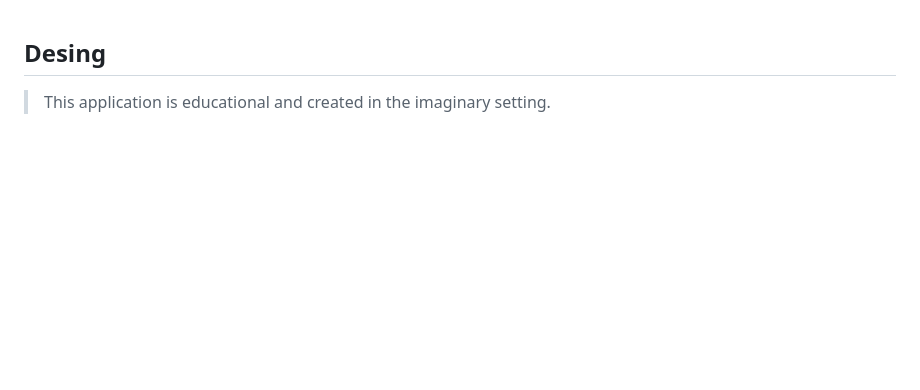
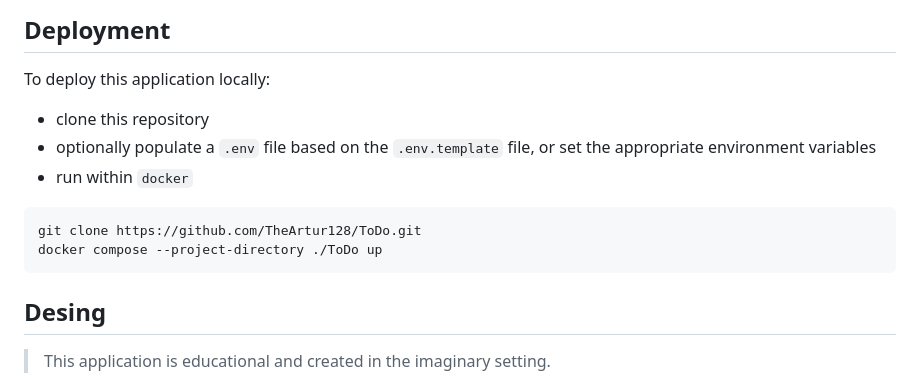
Before and after one commit to TheArtur128/ToDo, a Markdown page: README.md, the part around the change. Drawn GitHub-style; blank space fills up the shorter version.

Commit message:
doc(`README`): add deployment description via `docker`

````diff
--- a/README.md
+++ b/README.md
@@ -1,3 +1,13 @@
+## Deployment
+To deploy this application locally:
+- clone this repository
+- optionally populate a `.env` file based on the `.env.template` file, or set the appropriate environment variables
+- run within `docker`
+```
+git clone https://github.com/TheArtur128/ToDo.git
+docker compose --project-directory ./ToDo up
+```
+
 ## Desing
 
 > This application is educational and created in the imaginary setting.
````
